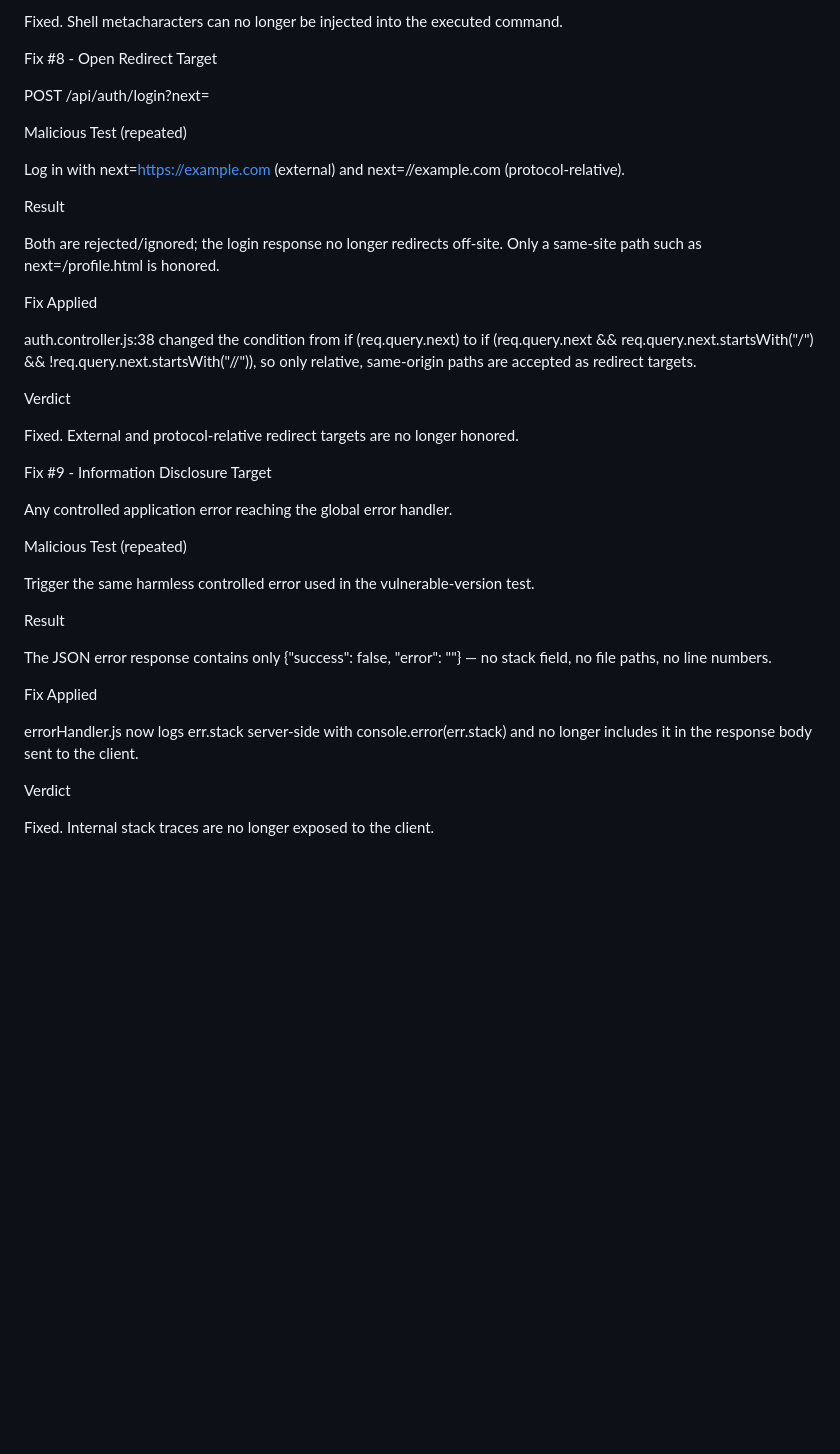
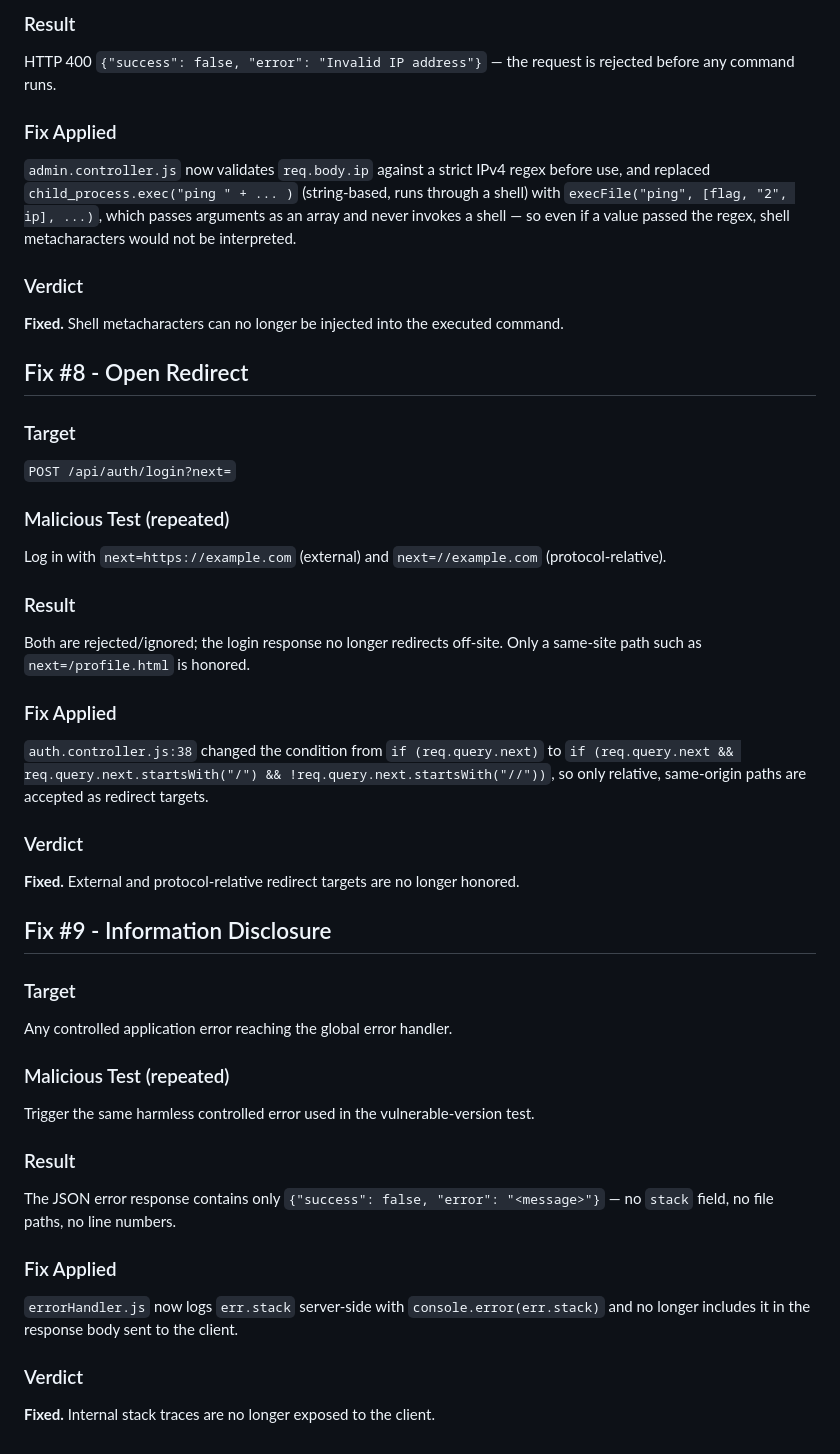
Before and after one commit to hanahassan5/pixel-cart-secured, a Markdown page: secured-version/Security Fixes Verification.md, the part around one of its changes. GitHub-like rendering; blank space fills up the shorter version.

```diff
--- a/secured-version/Security Fixes Verification.md
+++ b/secured-version/Security Fixes Verification.md
@@ -150,44 +150,56 @@ Verdict
 
-Fixed. Shell metacharacters can no longer be injected into the executed command.
+### Result
 
-Fix #8 - Open Redirect
-Target
+HTTP 400 `{"success": false, "error": "Invalid IP address"}` — the request is rejected before any command runs.
 
-POST /api/auth/login?next=
+### Fix Applied
 
-Malicious Test (repeated)
+`admin.controller.js` now validates `req.body.ip` against a strict IPv4 regex before use, and replaced `child_process.exec("ping " + ... )` (string-based, runs through a shell) with `execFile("ping", [flag, "2", ip], ...)`, which passes arguments as an array and never invokes a shell — so even if a value passed the regex, shell metacharacters would not be interpreted.
 
-Log in with next=https://example.com (external) and next=//example.com (protocol-relative).
+### Verdict
 
-Result
+**Fixed.** Shell metacharacters can no longer be injected into the executed command.
 
-Both are rejected/ignored; the login response no longer redirects off-site. Only a same-site path such as next=/profile.html is honored.
+## Fix #8 - Open Redirect
 
-Fix Applied
+### Target
 
-auth.controller.js:38 changed the condition from if (req.query.next) to if (req.query.next && req.query.next.startsWith("/") && !req.query.next.startsWith("//")), so only relative, same-origin paths are accepted as redirect targets.
+`POST /api/auth/login?next=`
 
-Verdict
+### Malicious Test (repeated)
 
-Fixed. External and protocol-relative redirect targets are no longer honored.
+Log in with `next=https://example.com` (external) and `next=//example.com` (protocol-relative).
 
-Fix #9 - Information Disclosure
-Target
+### Result
+
+Both are rejected/ignored; the login response no longer redirects off-site. Only a same-site path such as `next=/profile.html` is honored.
+
+### Fix Applied
+
+`auth.controller.js:38` changed the condition from `if (req.query.next)` to `if (req.query.next && req.query.next.startsWith("/") && !req.query.next.startsWith("//"))`, so only relative, same-origin paths are accepted as redirect targets.
+
+### Verdict
+
+**Fixed.** External and protocol-relative redirect targets are no longer honored.
+
+## Fix #9 - Information Disclosure
+
+### Target
 
 Any controlled application error reaching the global error handler.
 
-Malicious Test (repeated)
+### Malicious Test (repeated)
 
 Trigger the same harmless controlled error used in the vulnerable-version test.
 
-Result
+### Result
 
-The JSON error response contains only {"success": false, "error": "<message>"} — no stack field, no file paths, no line numbers.
+The JSON error response contains only `{"success": false, "error": "<message>"}` — no `stack` field, no file paths, no line numbers.
 
-Fix Applied
+### Fix Applied
 
-errorHandler.js now logs err.stack server-side with console.error(err.stack) and no longer includes it in the response body sent to the client.
+`errorHandler.js` now logs `err.stack` server-side with `console.error(err.stack)` and no longer includes it in the response body sent to the client.
 
-Verdict
+### Verdict
 
-Fixed. Internal stack traces are no longer exposed to the client.
+**Fixed.** Internal stack traces are no longer exposed to the client.
```
Also changed, not shown: other parts of secured-version/Security Fixes Verification.md (+79 -79 lines).
